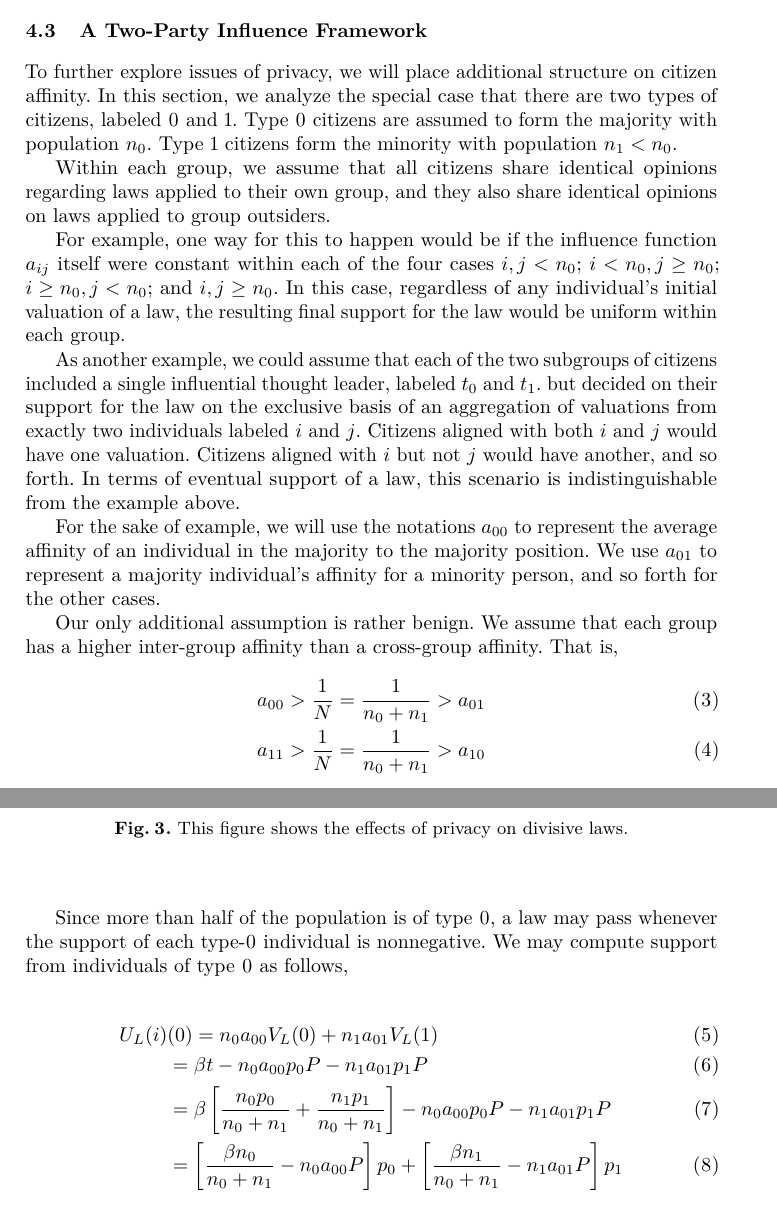
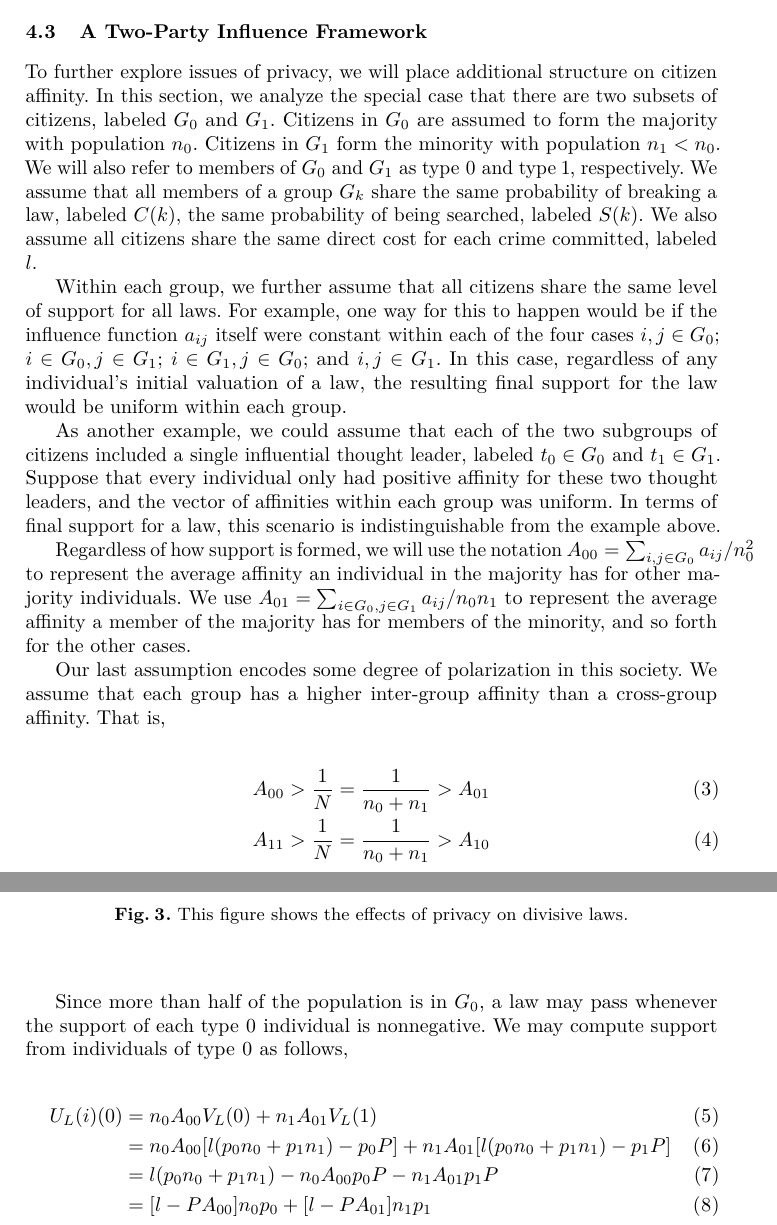
Before and after one commit to Balances-of-Power/FC_2017, a LaTeX thesis (paper.tex, which reads analysis.tex): two parts of pages 10 and 11 of 18, joined at a grey line, cut so that both start at the same text. Compiled offline with pdfLaTeX.

Commit message:
pass through analysis

```diff
--- a/analysis.tex
+++ b/analysis.tex
@@ -78,25 +78,21 @@ Another notion of privacy supposes that authorities must have individualized rea
 
 \subsection{A Two-Party Influence Framework}
 
-To further explore issues of privacy, we will place additional structure on citizen affinity.  In this section, we analyze the special case that there are two types of citizens, labeled 0 and 1.  Type 0 citizens are assumed to form the majority with population $n_0$.  Type 1 citizens form the minority with population $n_1 < n_0$.
+To further explore issues of privacy, we will place additional structure on citizen affinity.  In this section, we analyze the special case that there are two subsets of citizens, labeled $G_0$ and $G_1$.  Citizens in $G_0$ are assumed to form the majority with population $n_0$.  Citizens in $G_1$ form the minority with population $n_1 < n_0$.  We will also refer to members of $G_0$ and $G_1$ as type 0 and type 1, respectively.  We assume that all members of a group $G_k$ share the same probability of breaking a law, labeled $C(k)$, the same probability of being searched, labeled $S(k)$.  We also assume all citizens share the same direct cost for each crime committed, labeled $l$.
 
-Within each group, we assume that all citizens share identical opinions regarding laws applied to their own group, and they also share identical opinions on laws applied to group outsiders.
- %have identical influenced preferences.  That is, $U_L$ is constant in each group.
+Within each group, we further assume that all citizens share the same level of support for all laws.  For example, one way for this to happen would be if the influence function $a_{ij}$ itself were constant within each of the four cases $i,j \in G_0$; $i \in G_0, j \in G_1$; $i \in G_1, j \in G_0$; and $i,j \in G_1$. In this case, regardless of any individual's initial valuation of a law, the resulting final support for the law would be uniform within each group.
 
-For example, one way for this to happen would be if the influence function $a_{ij}$ itself were constant within each of the four cases $i,j<n_0$; $i<n_0,j\geq n_0$; $i\geq n_0,j < n_0$; and $i,j\geq n_0$. In this case, regardless of any individual's initial valuation of a law, the resulting final support for the law would be uniform within each group.
-
-As another example, we could assume that each of the two subgroups of citizens included a single influential thought leader, labeled $t_0$ and $t_1$.
-but decided on their support for the law on the exclusive basis of an aggregation of valuations from exactly two individuals labeled $i$ and $j$.  Citizens aligned with both $i$ and $j$ would have one valuation.  Citizens aligned with $i$ but not $j$ would have another, and so forth.  In terms of eventual support of a law, this scenario is indistinguishable from the example above.
+As another example, we could assume that each of the two subgroups of citizens included a single influential thought leader, labeled $t_0 \in G_0$ and $t_1 \in G_1$.  Suppose that every individual only had positive affinity for these two thought leaders, and the vector of affinities within each group was uniform.  In terms of final support for a law, this scenario is indistinguishable from the example above.
 
 %ese two scenAs in the previous case, regardless of individuals' initial valuations of the law, they would conform to $V_L(i)$at a fundamental experimental level, we e affinity of a citizen of type $i$ for a citizen of type $j$ is labeled $a_{ij}$.  For exposition, we make the additional assumption that
 
-For the sake of example, we will use the notations $a_{00}$ to represent the average affinity of an individual in the majority to the majority position.  We use $a_{01}$ to represent a majority individual's affinity for a minority person, and so forth for the other cases.
+Regardless of how support is formed, we will use the notation $A_{00} = \sum_{i,j \in G_0} a_{ij} / n_0^2$ to represent the average affinity an individual in the majority has for other majority individuals.  We use $A_{01} = \sum_{i \in G_0, j \in G_1} a_{ij} / n_0 n_1$ to represent the average affinity a member of the majority has for members of the minority, and so forth for the other cases.
 
-Our only additional assumption is rather benign.  We assume that each group has a higher inter-group affinity than a cross-group affinity.  That is,
-%$a_{00} > a_{01}$ and $a_{11} > a_{10}$, meaning that citizens care more about what happens to an individual of their own type than one of the other type.  This also implies that
+Our last assumption encodes some degree of polarization in this society.  We assume that each group has a higher inter-group affinity than a cross-group affinity.  That is,
+
 \begin{align}
-a_{00} > \frac{1}{N}=\frac{1}{n_0+n_1} > a_{01} \\
-a_{11} > \frac{1}{N}=\frac{1}{n_0+n_1}>  a_{10}
+A_{00} > \frac{1}{N}=\frac{1}{n_0+n_1} > A_{01} \\
+A_{11} > \frac{1}{N}=\frac{1}{n_0+n_1}>  A_{10}
 \end{align}
 
 Given a law $(C, S, F)$, let $p_0 = C(0)S(0)F$ be the fraction of the majority that are punished, and let $p_1 = C(1)S(1)F$ be the fraction of the minority that are punished.  We use Figure~\ref{fig:criminals} to plot these quantities for different possible laws.  On this graph, the x-axis represents $p_0$ and the y-axis represents $p_1$.  In our model, the text of the law specifies the maximum fraction of each type of citizen that can be punished, $C(0)$ and $C(1)$, which occurs when $F=1$ and everyone is searched.  This region is represented by the outermost rectangle in the Figure, labeled A.
@@ -155,13 +151,12 @@ Given a law $(C, S, F)$, let $p_0 = C(0)S(0)F$ be the fraction of the majority t
 \end{figure}
 
 
-Since more than half of the population is of type 0, a law may pass whenever the support of each type-0 individual is nonnegative.  We may compute support from individuals of type 0 as follows,
+Since more than half of the population is in $G_0$, a law may pass whenever the support of each type 0 individual is nonnegative.  We may compute support from individuals of type 0 as follows,
 
 \begin{align}
-U_L(i)&(0) = n_0 a_{00}  V_L(0) + n_1 a_{01}  V_L(1) \\
-&= \beta t - n_0 a_{00}p_0 P - n_1 a_{01}  p_1 P \\
-&= \beta \left[ \frac{n_0 p_0}{n_0 + n_1}   + \frac{n_1 p_1}{n_0 + n_1} \right]  - n_0 a_{00}p_0 P - n_1 a_{01}  p_1 P \\
-&= \left[  \frac{\beta n_0}{n_0 + n_1} - n_0 a_{00}P  \right]p_0 + \left[ \frac{\beta n_1}{n_0 + n_1} -  n_1 a_{01}P \right] p_1
+U_L(i)(0) &= n_0 A_{00}  V_L(0) + n_1 A_{01}  V_L(1) \\
+&= n_0 A_{00}  [l (p_0 n_0 + p_1 n_1) - p_0 P] + n_1 A_{01}  [l (p_0 n_0 + p_1 n_1) - p_1P] \\
+&= l (p_0 n_0 + p_1 n_1)  - n_0 A_{00}p_0 P - n_1 A_{01}  p_1 P \\
+&=   [ l  -  P A_{00} ]n_0 p_0  + [l - P A_{01}] n_1 p_1  \\
 \end{align}
 
-Letting $b_{00} = \frac{\beta }{n_0 + n_1} -  a_{00}P $ and $b_{01} = \frac{\beta}{n_0 + n_1} -   a_{01}P $, we can write,
```
Also changed, not shown: paper.pdf, analysis.tex (17 more changed lines), 4 other files.
